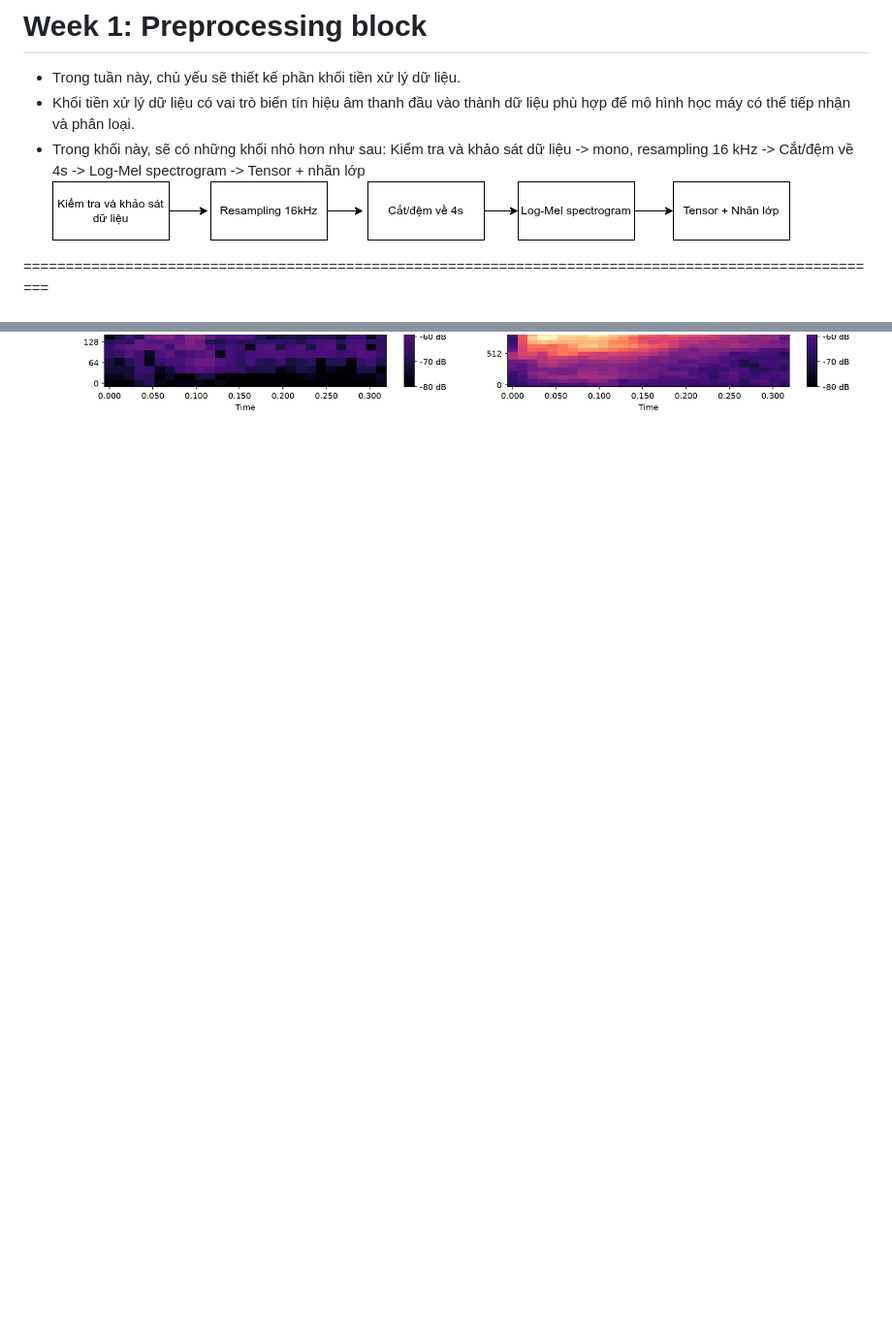
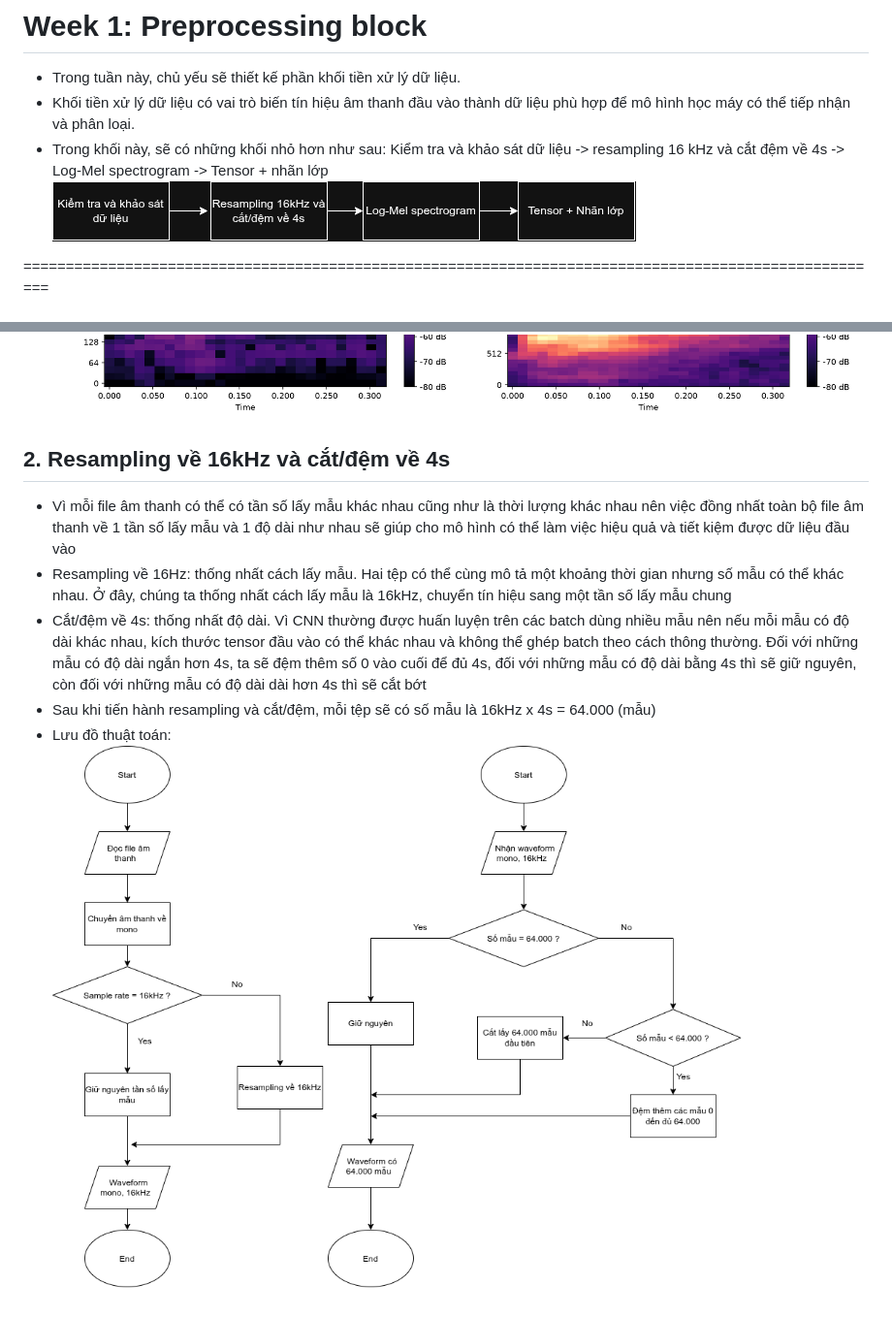
Before and after one commit to quanghung4dhh/Audio_Classfication, a Markdown page: reports/week1.md, 2 parts joined by grey strips. Shown at 97% size. GitHub-like rendering; pictures changed too: assets/Diagram2.1.png (added), assets/Diagram2.2.png (added), assets/Preprocessing_block.png; blank space fills up the shorter version.

Commit message:
Week 1 sub-block 2 done

```diff
--- a/reports/week1.md
+++ b/reports/week1.md
@@ -41,7 +41,7 @@
 - Trong tuần này, chủ yếu sẽ thiết kế phần khối tiền xử lý dữ liệu.
 - Khối tiền xử lý dữ liệu có vai trò biến tín hiệu âm thanh đầu vào thành dữ liệu phù hợp để mô hình học máy có thể tiếp nhận và phân loại.
 - Trong khối này, sẽ có những khối nhỏ hơn như sau:
-  Kiểm tra và khảo sát dữ liệu -> mono, resampling 16 kHz -> Cắt/đệm về 4s -> Log-Mel spectrogram -> Tensor + nhãn lớp <br>
+  Kiểm tra và khảo sát dữ liệu -> resampling 16 kHz và cắt đệm về 4s -> Log-Mel spectrogram -> Tensor + nhãn lớp <br>
   ![Preprocessing block](../assets/Preprocessing_block.png)
 
 ======================================================================================================
@@ -67,3 +67,13 @@
   Đọc mẫu âm thanh -> Tính FFT -> Tính STFT -> Đổi sang thang Mel -> Vẽ Mel Spectrogram <br>
   ![Diagram1.2](../assets/Diagram1.2.png) <br>
   ![Sample audio analysis](../outputs/figures/sample_audio_analysis.png)
+
+## 2. Resampling về 16kHz và cắt/đệm về 4s
+
+- Vì mỗi file âm thanh có thể có tần số lấy mẫu khác nhau cũng như là thời lượng khác nhau nên việc đồng nhất toàn bộ file âm thanh về 1 tần số lấy mẫu và 1 độ dài như nhau sẽ giúp cho mô hình có thể làm việc hiệu quả và tiết kiệm được dữ liệu đầu vào
+- Resampling về 16Hz: thống nhất cách lấy mẫu. Hai tệp có thể cùng mô tả một khoảng thời gian nhưng số mẫu có thể khác nhau. Ở đây, chúng ta thống nhất cách lấy mẫu là 16kHz, chuyển tín hiệu sang một tần số lấy mẫu chung
+- Cắt/đệm về 4s: thống nhất độ dài. Vì CNN thường được huấn luyện trên các batch dùng nhiều mẫu nên nếu mỗi mẫu có độ dài khác nhau, kích thước tensor đầu vào có thể khác nhau và không thể ghép batch theo cách thông thường. Đối với những mẫu có độ dài ngắn hơn 4s, ta sẽ đệm thêm số 0 vào cuối để đủ 4s, đối với những mẫu có độ dài bằng 4s thì sẽ giữ nguyên, còn đối với những mẫu có độ dài dài hơn 4s thì sẽ cắt bớt
+- Sau khi tiến hành resampling và cắt/đệm, mỗi tệp sẽ có số mẫu là 16kHz x 4s = 64.000 (mẫu)
+- Lưu đồ thuật toán: <br>
+  ![Resampling](../assets/Diagram2.1.png)
+  ![Cut/Padding](../assets/Diagram2.2.png)
```
